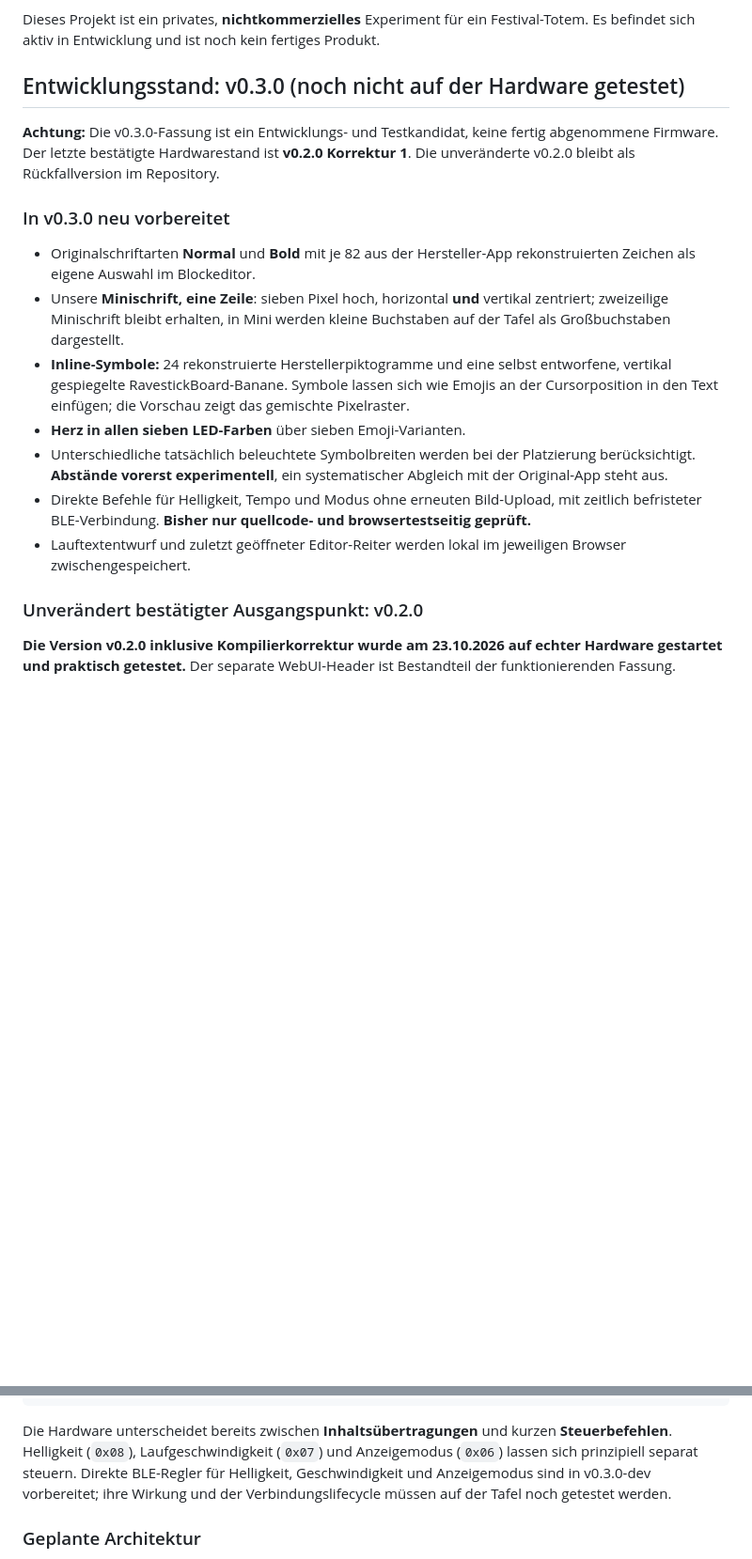
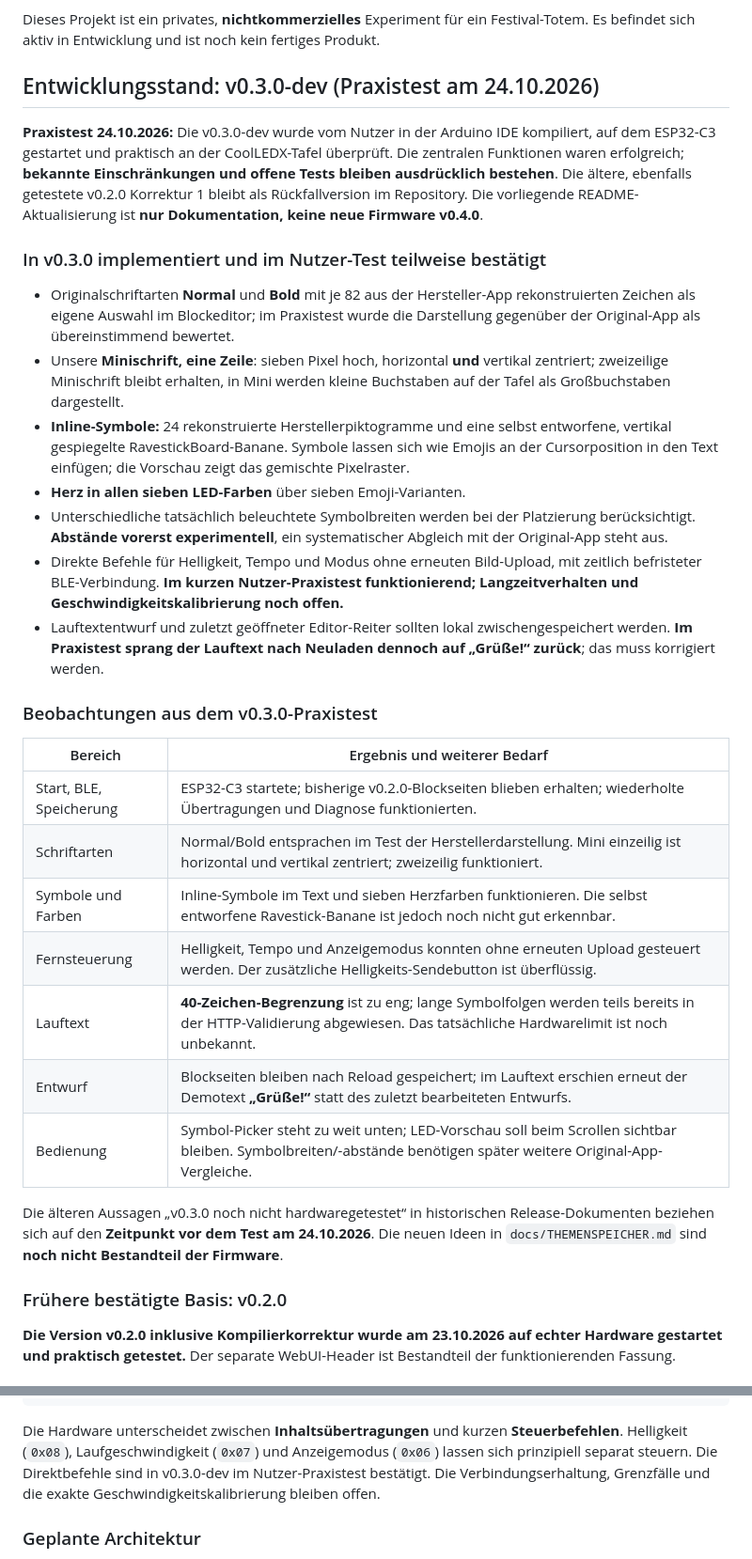
Before and after one commit to du13500/RavestickBoard-for-CoolLED1248, a Markdown page: README.md, 2 parts joined by grey strips. Shown at 94% size. Rendered like a GitHub page; blank space fills up the shorter version.

````diff
--- a/README.md
+++ b/README.md
@@ -30,21 +30,35 @@ Die Hersteller-Firmware der LED-Tafel wird dabei **nicht verändert**. Die Tafel
 
 Dieses Projekt ist ein privates, **nichtkommerzielles** Experiment für ein Festival-Totem. Es befindet sich aktiv in Entwicklung und ist noch kein fertiges Produkt.
 
-## Entwicklungsstand: v0.3.0 (noch nicht auf der Hardware getestet)
+## Entwicklungsstand: v0.3.0-dev (Praxistest am 24.10.2026)
 
-**Achtung:** Die v0.3.0-Fassung ist ein Entwicklungs- und Testkandidat, keine fertig abgenommene Firmware. Der letzte bestätigte Hardwarestand ist **v0.2.0 Korrektur 1**. Die unveränderte v0.2.0 bleibt als Rückfallversion im Repository.
+**Praxistest 24.10.2026:** Die v0.3.0-dev wurde vom Nutzer in der Arduino IDE kompiliert, auf dem ESP32-C3 gestartet und praktisch an der CoolLEDX-Tafel überprüft. Die zentralen Funktionen waren erfolgreich; **bekannte Einschränkungen und offene Tests bleiben ausdrücklich bestehen**. Die ältere, ebenfalls getestete v0.2.0 Korrektur 1 bleibt als Rückfallversion im Repository. Die vorliegende README-Aktualisierung ist **nur Dokumentation, keine neue Firmware v0.4.0**.
 
-### In v0.3.0 neu vorbereitet
+### In v0.3.0 implementiert und im Nutzer-Test teilweise bestätigt
 
-- Originalschriftarten **Normal** und **Bold** mit je 82 aus der Hersteller-App rekonstruierten Zeichen als eigene Auswahl im Blockeditor.
+- Originalschriftarten **Normal** und **Bold** mit je 82 aus der Hersteller-App rekonstruierten Zeichen als eigene Auswahl im Blockeditor; im Praxistest wurde die Darstellung gegenüber der Original-App als übereinstimmend bewertet.
 - Unsere **Minischrift, eine Zeile**: sieben Pixel hoch, horizontal **und** vertikal zentriert; zweizeilige Minischrift bleibt erhalten, in Mini werden kleine Buchstaben auf der Tafel als Großbuchstaben dargestellt.
 - **Inline-Symbole:** 24 rekonstruierte Herstellerpiktogramme und eine selbst entworfene, vertikal gespiegelte RavestickBoard-Banane. Symbole lassen sich wie Emojis an der Cursorposition in den Text einfügen; die Vorschau zeigt das gemischte Pixelraster.
 - **Herz in allen sieben LED-Farben** über sieben Emoji-Varianten.
 - Unterschiedliche tatsächlich beleuchtete Symbolbreiten werden bei der Platzierung berücksichtigt. **Abstände vorerst experimentell**, ein systematischer Abgleich mit der Original-App steht aus.
-- Direkte Befehle für Helligkeit, Tempo und Modus ohne erneuten Bild-Upload, mit zeitlich befristeter BLE-Verbindung. **Bisher nur quellcode- und browsertestseitig geprüft.**
-- Lauftextentwurf und zuletzt geöffneter Editor-Reiter werden lokal im jeweiligen Browser zwischengespeichert.
+- Direkte Befehle für Helligkeit, Tempo und Modus ohne erneuten Bild-Upload, mit zeitlich befristeter BLE-Verbindung. **Im kurzen Nutzer-Praxistest funktionierend; Langzeitverhalten und Geschwindigkeitskalibrierung noch offen.**
+- Lauftextentwurf und zuletzt geöffneter Editor-Reiter sollten lokal zwischengespeichert werden. **Im Praxistest sprang der Lauftext nach Neuladen dennoch auf „Grüße!“ zurück**; das muss korrigiert werden.
 
-### Unverändert bestätigter Ausgangspunkt: v0.2.0
+### Beobachtungen aus dem v0.3.0-Praxistest
+
+| Bereich | Ergebnis und weiterer Bedarf |
+| --- | --- |
+| Start, BLE, Speicherung | ESP32-C3 startete; bisherige v0.2.0-Blockseiten blieben erhalten; wiederholte Übertragungen und Diagnose funktionierten. |
+| Schriftarten | Normal/Bold entsprachen im Test der Herstellerdarstellung. Mini einzeilig ist horizontal und vertikal zentriert; zweizeilig funktioniert. |
+| Symbole und Farben | Inline-Symbole im Text und sieben Herzfarben funktionieren. Die selbst entworfene Ravestick-Banane ist jedoch noch nicht gut erkennbar. |
+| Fernsteuerung | Helligkeit, Tempo und Anzeigemodus konnten ohne erneuten Upload gesteuert werden. Der zusätzliche Helligkeits-Sendebutton ist überflüssig. |
+| Lauftext | **40-Zeichen-Begrenzung** ist zu eng; lange Symbolfolgen werden teils bereits in der HTTP-Validierung abgewiesen. Das tatsächliche Hardwarelimit ist noch unbekannt. |
+| Entwurf | Blockseiten bleiben nach Reload gespeichert; im Lauftext erschien erneut der Demotext **„Grüße!“** statt des zuletzt bearbeiteten Entwurfs. |
+| Bedienung | Symbol-Picker steht zu weit unten; LED-Vorschau soll beim Scrollen sichtbar bleiben. Symbolbreiten/-abstände benötigen später weitere Original-App-Vergleiche. |
+
+Die älteren Aussagen „v0.3.0 noch nicht hardwaregetestet“ in historischen Release-Dokumenten beziehen sich auf den **Zeitpunkt vor dem Test am 24.10.2026**. Die neuen Ideen in `docs/THEMENSPEICHER.md` sind **noch nicht Bestandteil der Firmware**.
+
+### Frühere bestätigte Basis: v0.2.0
 
 
 **Die Version v0.2.0 inklusive Kompilierkorrektur wurde am 23.10.2026 auf echter Hardware gestartet und praktisch getestet.** Der separate WebUI-Header ist Bestandteil der funktionierenden Fassung.
@@ -95,7 +109,7 @@ CoolLEDX / CoolLED1248
 64 × 16 Pixel · 7 LED-Farben
 ```
 
-Die Hardware unterscheidet bereits zwischen **Inhaltsübertragungen** und kurzen **Steuerbefehlen**. Helligkeit (`0x08`), Laufgeschwindigkeit (`0x07`) und Anzeigemodus (`0x06`) lassen sich prinzipiell separat steuern. Direkte BLE-Regler für Helligkeit, Geschwindigkeit und Anzeigemodus sind in v0.3.0-dev vorbereitet; ihre Wirkung und der Verbindungslifecycle müssen auf der Tafel noch getestet werden.
+Die Hardware unterscheidet zwischen **Inhaltsübertragungen** und kurzen **Steuerbefehlen**. Helligkeit (`0x08`), Laufgeschwindigkeit (`0x07`) und Anzeigemodus (`0x06`) lassen sich prinzipiell separat steuern. Die Direktbefehle sind in v0.3.0-dev im Nutzer-Praxistest bestätigt. Die Verbindungserhaltung, Grenzfälle und die exakte Geschwindigkeitskalibrierung bleiben offen.
 
 ### Geplante Architektur
 
````
Also changed, not shown: other parts of README.md (+24 -7 lines).
